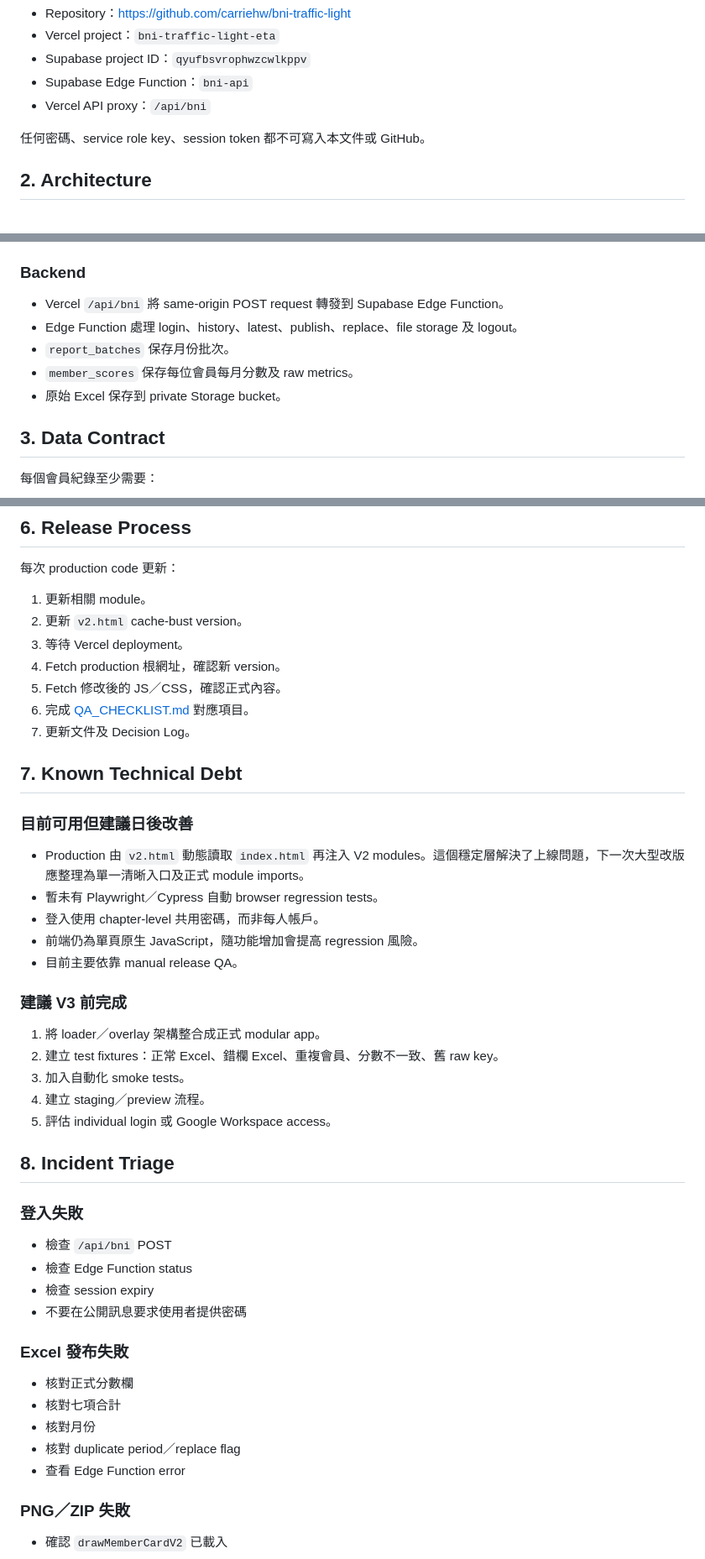
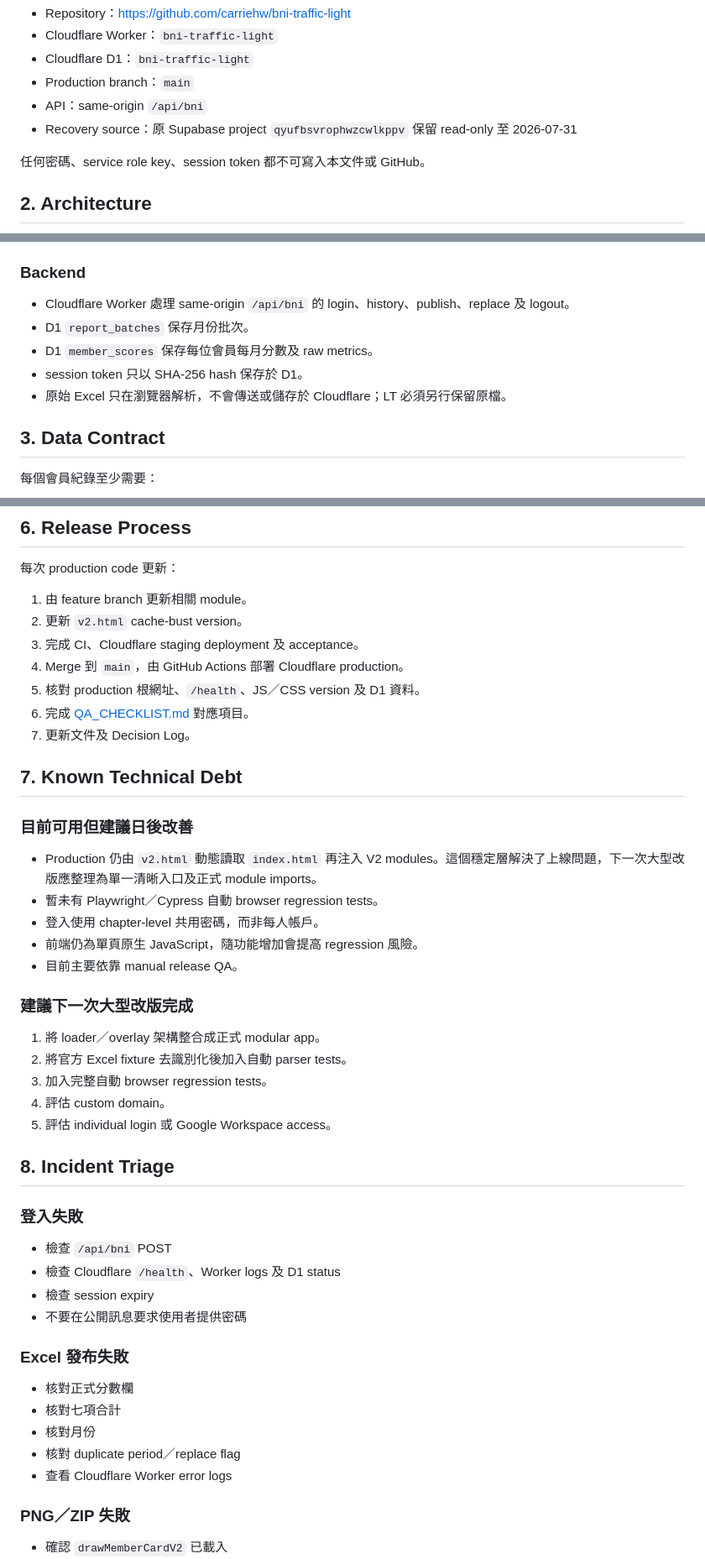
Before and after one commit to carriehw/bni-traffic-light, a Markdown page: PROJECT_HANDOFF.md, 3 parts joined by grey strips. Shown at 84% size. Rendered like a GitHub page.

Commit message:
docs: update Cloudflare production handoff

```diff
--- a/PROJECT_HANDOFF.md
+++ b/PROJECT_HANDOFF.md
@@ -6,8 +6,9 @@
 - Repository：<https://github.com/carriehw/bni-traffic-light>
-- Vercel project：`bni-traffic-light-eta`
-- Supabase project ID：`qyufbsvrophwzcwlkppv`
-- Supabase Edge Function：`bni-api`
-- Vercel API proxy：`/api/bni`
+- Cloudflare Worker：`bni-traffic-light`
+- Cloudflare D1：`bni-traffic-light`
+- Production branch：`main`
+- API：same-origin `/api/bni`
+- Recovery source：原 Supabase project `qyufbsvrophwzcwlkppv` 保留 read-only 至 2026-07-31
 
 任何密碼、service role key、session token 都不可寫入本文件或 GitHub。
 
@@ -27,11 +28,11 @@
 
 ### Backend
 
-- Vercel `/api/bni` 將 same-origin POST request 轉發到 Supabase Edge Function。
-- Edge Function 處理 login、history、latest、publish、replace、file storage 及 logout。
-- `report_batches` 保存月份批次。
-- `member_scores` 保存每位會員每月分數及 raw metrics。
-- 原始 Excel 保存到 private Storage bucket。
+- Cloudflare Worker 處理 same-origin `/api/bni` 的 login、history、publish、replace 及 logout。
+- D1 `report_batches` 保存月份批次。
+- D1 `member_scores` 保存每位會員每月分數及 raw metrics。
+- session token 只以 SHA-256 hash 保存於 D1。
+- 原始 Excel 只在瀏覽器解析，不會傳送或儲存於 Cloudflare；LT 必須另行保留原檔。
 
 ## 3. Data Contract
 
@@ -76,11 +77,11 @@ Backend 會拒絕七項得分合計不等於 `total_score` 的發布。
 
 每次 production code 更新：
 
-1. 更新相關 module。
+1. 由 feature branch 更新相關 module。
 2. 更新 `v2.html` cache-bust version。
-3. 等待 Vercel deployment。
-4. Fetch production 根網址，確認新 version。
-5. Fetch 修改後的 JS／CSS，確認正式內容。
+3. 完成 CI、Cloudflare staging deployment 及 acceptance。
+4. Merge 到 `main`，由 GitHub Actions 部署 Cloudflare production。
+5. 核對 production 根網址、`/health`、JS／CSS version 及 D1 資料。
 6. 完成 [QA_CHECKLIST.md](QA_CHECKLIST.md) 對應項目。
 7. 更新文件及 Decision Log。
 
@@ -88,18 +89,18 @@ Backend 會拒絕七項得分合計不等於 `total_score` 的發布。
 
 ### 目前可用但建議日後改善
 
-- Production 由 `v2.html` 動態讀取 `index.html` 再注入 V2 modules。這個穩定層解決了上線問題，下一次大型改版應整理為單一清晰入口及正式 module imports。
+- Production 仍由 `v2.html` 動態讀取 `index.html` 再注入 V2 modules。這個穩定層解決了上線問題，下一次大型改版應整理為單一清晰入口及正式 module imports。
 - 暫未有 Playwright／Cypress 自動 browser regression tests。
 - 登入使用 chapter-level 共用密碼，而非每人帳戶。
 - 前端仍為單頁原生 JavaScript，隨功能增加會提高 regression 風險。
 - 目前主要依靠 manual release QA。
 
-### 建議 V3 前完成
+### 建議下一次大型改版完成
 
 1. 將 loader／overlay 架構整合成正式 modular app。
-2. 建立 test fixtures：正常 Excel、錯欄 Excel、重複會員、分數不一致、舊 raw key。
-3. 加入自動化 smoke tests。
-4. 建立 staging／preview 流程。
+2. 將官方 Excel fixture 去識別化後加入自動 parser tests。
+3. 加入完整自動 browser regression tests。
+4. 評估 custom domain。
 5. 評估 individual login 或 Google Workspace access。
 
 ## 8. Incident Triage
@@ -107,7 +108,7 @@ Backend 會拒絕七項得分合計不等於 `total_score` 的發布。
 ### 登入失敗
 
 - 檢查 `/api/bni` POST
-- 檢查 Edge Function status
+- 檢查 Cloudflare `/health`、Worker logs 及 D1 status
 - 檢查 session expiry
 - 不要在公開訊息要求使用者提供密碼
 
@@ -117,7 +118,7 @@ Backend 會拒絕七項得分合計不等於 `total_score` 的發布。
 - 核對七項合計
 - 核對月份
 - 核對 duplicate period／replace flag
-- 查看 Edge Function error
+- 查看 Cloudflare Worker error logs
 
 ### PNG／ZIP 失敗
 
```
Also changed, not shown: other parts of PROJECT_HANDOFF.md (+5 -5 lines).
